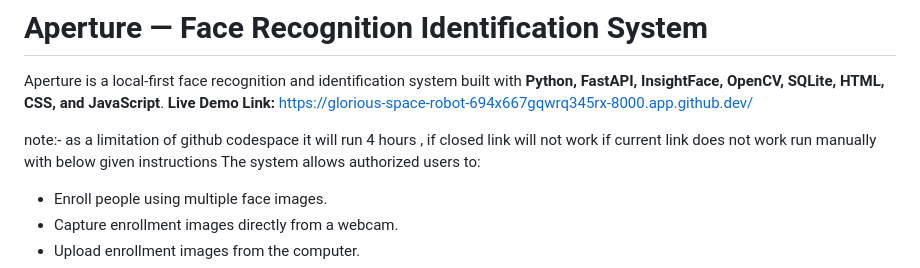
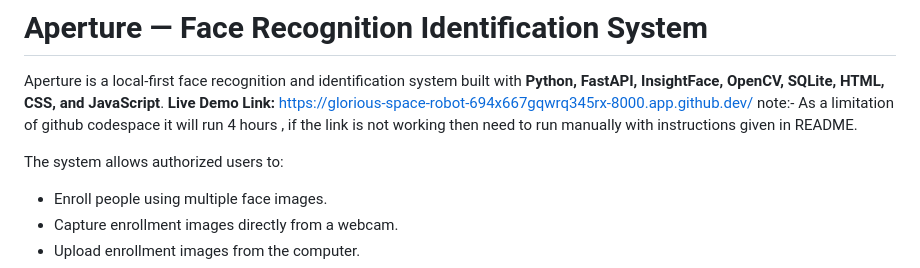
Before and after one commit to Akshay-2005-Hegde/Face-Recognition-System, a Markdown page: README.md, the part around the change. Drawn GitHub-style.

Commit message:
Update README with Codespaces limitations
Clarified limitations of GitHub Codespaces regarding the live demo link.

```diff
--- a/README.md
+++ b/README.md
@@ -2,9 +2,8 @@
 
 Aperture is a local-first face recognition and identification system built with **Python, FastAPI, InsightFace, OpenCV, SQLite, HTML, CSS, and JavaScript**.
 **Live Demo Link:** https://glorious-space-robot-694x667gqwrq345rx-8000.app.github.dev/
-
-
-note:- as a limitation of github codespace it will run 4 hours , if closed link will not work if current link does not work run manually with below given instructions
+note:- As a limitation of github codespace it will run 4 hours , if the link is not working then need to run manually with instructions given in README.
+
 The system allows authorized users to:
 
 * Enroll people using multiple face images.
```
